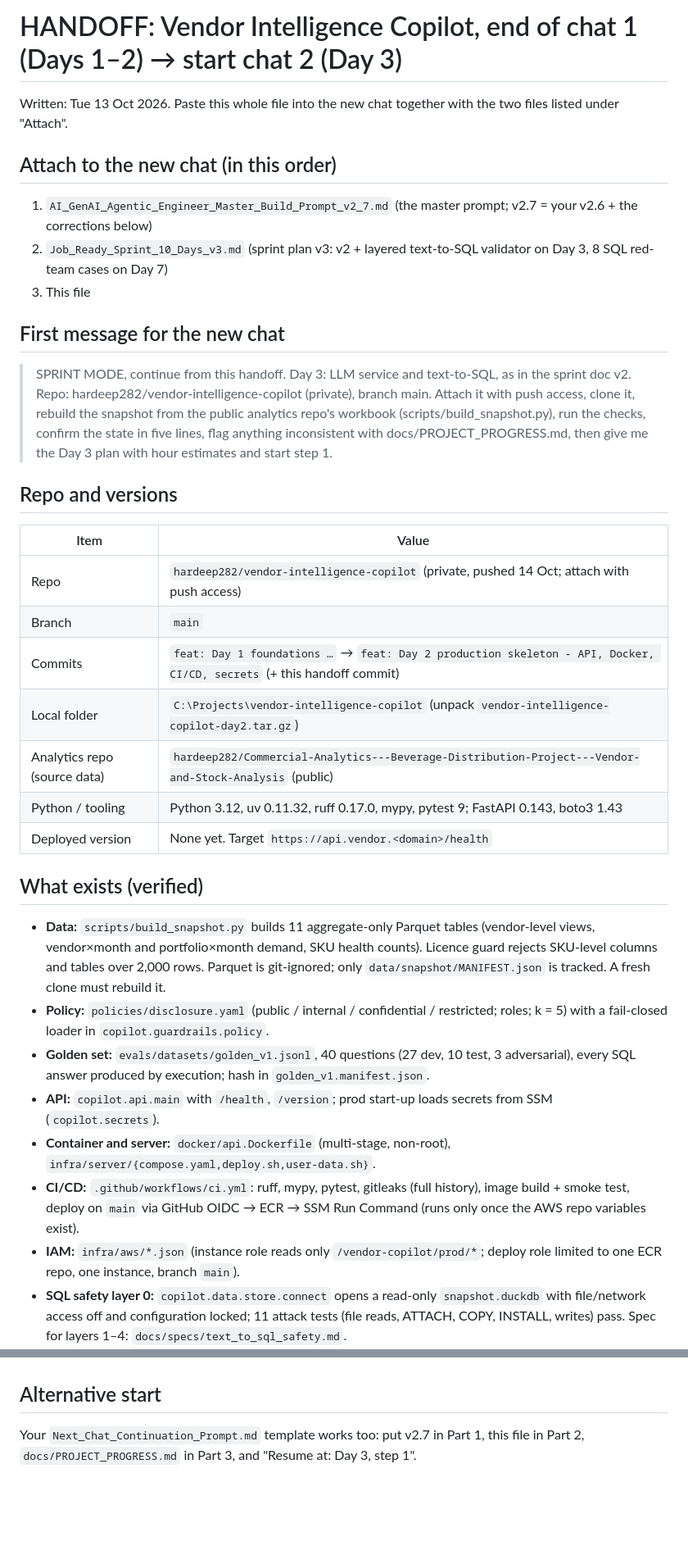
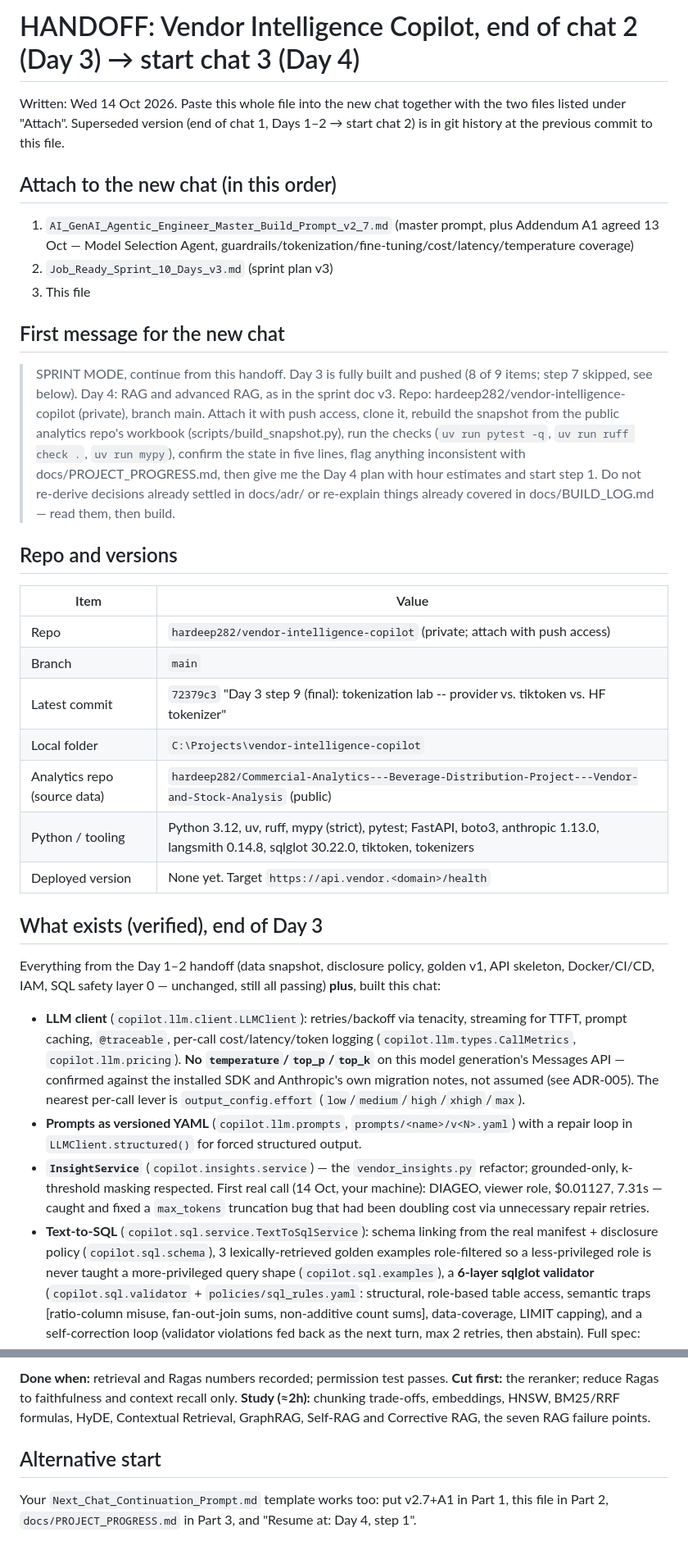
Before and after one commit to hardeep282/vendor-intelligence-copilot, a Markdown page: docs/HANDOFF.md, 2 parts joined by grey strips. Shown at 82% size. Drawn GitHub-style; blank space fills up the shorter version.

```diff
--- a/docs/HANDOFF.md
+++ b/docs/HANDOFF.md
@@ -1,48 +1,57 @@
-# HANDOFF: Vendor Intelligence Copilot, end of chat 1 (Days 1–2) → start chat 2 (Day 3)
+# HANDOFF: Vendor Intelligence Copilot, end of chat 2 (Day 3) → start chat 3 (Day 4)
 
-Written: Tue 13 Oct 2026. Paste this whole file into the new chat together with the two files listed under "Attach".
+Written: Wed 14 Oct 2026. Paste this whole file into the new chat together with the two files listed under "Attach".
+Superseded version (end of chat 1, Days 1–2 → start chat 2) is in git history at the previous commit to this file.
 
 ## Attach to the new chat (in this order)
 
-1. `AI_GenAI_Agentic_Engineer_Master_Build_Prompt_v2_7.md` (the master prompt; v2.7 = your v2.6 + the corrections below)
-2. `Job_Ready_Sprint_10_Days_v3.md` (sprint plan v3: v2 + layered text-to-SQL validator on Day 3, 8 SQL red-team cases on Day 7)
+1. `AI_GenAI_Agentic_Engineer_Master_Build_Prompt_v2_7.md` (master prompt, plus Addendum A1 agreed 13 Oct — Model
+   Selection Agent, guardrails/tokenization/fine-tuning/cost/latency/temperature coverage)
+2. `Job_Ready_Sprint_10_Days_v3.md` (sprint plan v3)
 3. This file
 
 ## First message for the new chat
 
-> SPRINT MODE, continue from this handoff. Day 3: LLM service and text-to-SQL, as in the sprint doc v2.
+> SPRINT MODE, continue from this handoff. Day 3 is fully built and pushed (8 of 9 items; step 7 skipped,
+> see below). Day 4: RAG and advanced RAG, as in the sprint doc v3.
 > Repo: hardeep282/vendor-intelligence-copilot (private), branch main. Attach it with push access, clone it,
-> rebuild the snapshot from the public analytics repo's workbook (scripts/build_snapshot.py), run the checks,
-> confirm the state in five lines, flag anything inconsistent with docs/PROJECT_PROGRESS.md, then give me the
-> Day 3 plan with hour estimates and start step 1.
+> rebuild the snapshot from the public analytics repo's workbook (scripts/build_snapshot.py), run the checks
+> (`uv run pytest -q`, `uv run ruff check .`, `uv run mypy`), confirm the state in five lines, flag anything
+> inconsistent with docs/PROJECT_PROGRESS.md, then give me the Day 4 plan with hour estimates and start step 1.
+> Do not re-derive decisions already settled in docs/adr/ or re-explain things already covered in
+> docs/BUILD_LOG.md — read them, then build.
 
 ## Repo and versions
 
 | Item | Value |
 |---|---|
-| Repo | `hardeep282/vendor-intelligence-copilot` (private, pushed 14 Oct; attach with push access) |
+| Repo | `hardeep282/vendor-intelligence-copilot` (private; attach with push access) |
 | Branch | `main` |
-| Commits | `feat: Day 1 foundations …` → `feat: Day 2 production skeleton - API, Docker, CI/CD, secrets` (+ this handoff commit) |
-| Local folder | `C:\Projects\vendor-intelligence-copilot` (unpack `vendor-intelligence-copilot-day2.tar.gz`) |
+| Latest commit | `72379c3` "Day 3 step 9 (final): tokenization lab -- provider vs. tiktoken vs. HF tokenizer" |
+| Local folder | `C:\Projects\vendor-intelligence-copilot` |
 | Analytics repo (source data) | `hardeep282/Commercial-Analytics---Beverage-Distribution-Project---Vendor-and-Stock-Analysis` (public) |
-| Python / tooling | Python 3.12, uv 0.11.32, ruff 0.17.0, mypy, pytest 9; FastAPI 0.143, boto3 1.43 |
+| Python / tooling | Python 3.12, uv, ruff, mypy (strict), pytest; FastAPI, boto3, anthropic 1.13.0, langsmith 0.14.8, sqlglot 30.22.0, tiktoken, tokenizers |
 | Deployed version | None yet. Target `https://api.vendor.<domain>/health` |
 
-## What exists (verified)
+## What exists (verified), end of Day 3
 
-- **Data:** `scripts/build_snapshot.py` builds 11 aggregate-only Parquet tables (vendor-level views, vendor×month and
-  portfolio×month demand, SKU health counts). Licence guard rejects SKU-level columns and tables over 2,000 rows.
-  Parquet is git-ignored; only `data/snapshot/MANIFEST.json` is tracked. A fresh clone must rebuild it.
-- **Policy:** `policies/disclosure.yaml` (public / internal / confidential / restricted; roles; k = 5) with a
-  fail-closed loader in `copilot.guardrails.policy`.
-- **Golden set:** `evals/datasets/golden_v1.jsonl`, 40 questions (27 dev, 10 test, 3 adversarial), every SQL answer
-  produced by execution; hash in `golden_v1.manifest.json`.
-- **API:** `copilot.api.main` with `/health`, `/version`; prod start-up loads secrets from SSM (`copilot.secrets`).
-- **Container and server:** `docker/api.Dockerfile` (multi-stage, non-root), `infra/server/{compose.yaml,deploy.sh,user-data.sh}`.
-- **CI/CD:** `.github/workflows/ci.yml`: ruff, mypy, pytest, gitleaks (full history), image build + smoke test,
-  deploy on `main` via GitHub OIDC → ECR → SSM Run Command (runs only once the AWS repo variables exist).
-- **IAM:** `infra/aws/*.json` (instance role reads only `/vendor-copilot/prod/*`; deploy role limited to one ECR repo,
-  one instance, branch `main`).
-- **SQL safety layer 0:** `copilot.data.store.connect` opens a read-only `snapshot.duckdb` with file/network access off and
-  configuration locked; 11 attack tests (file reads, ATTACH, COPY, INSTALL, writes) pass. Spec for layers 1–4:
+Everything from the Day 1–2 handoff (data snapshot, disclosure policy, golden v1, API skeleton, Docker/CI/CD,
+IAM, SQL safety layer 0 — unchanged, still all passing) **plus**, built this chat:
+
+- **LLM client** (`copilot.llm.client.LLMClient`): retries/backoff via tenacity, streaming for TTFT, prompt
+  caching, `@traceable`, per-call cost/latency/token logging (`copilot.llm.types.CallMetrics`,
+  `copilot.llm.pricing`). **No `temperature`/`top_p`/`top_k`** on this model generation's Messages API — confirmed
+  against the installed SDK and Anthropic's own migration notes, not assumed (see ADR-005). The nearest per-call
+  lever is `output_config.effort` (`low`/`medium`/`high`/`xhigh`/`max`).
+- **Prompts as versioned YAML** (`copilot.llm.prompts`, `prompts/<name>/v<N>.yaml`) with a repair loop in
+  `LLMClient.structured()` for forced structured output.
+- **`InsightService`** (`copilot.insights.service`) — the `vendor_insights.py` refactor; grounded-only, k-threshold
+  masking respected. First real call (14 Oct, your machine): DIAGEO, viewer role, $0.01127, 7.31s — caught and
+  fixed a `max_tokens` truncation bug that had been doubling cost via unnecessary repair retries.
+- **Text-to-SQL** (`copilot.sql.service.TextToSqlService`): schema linking from the real manifest + disclosure
+  policy (`copilot.sql.schema`), 3 lexically-retrieved golden examples role-filtered so a less-privileged role is
+  never taught a more-privileged query shape (`copilot.sql.examples`), a **6-layer sqlglot validator**
+  (`copilot.sql.validator` + `policies/sql_rules.yaml`: structural, role-based table access, semantic traps
+  [ratio-column misuse, fan-out-join sums, non-additive count sums], data-coverage, LIMIT capping), and a
+  self-correction loop (validator violations fed back as the next turn, max 2 retries, then abstain). Full spec:
   `docs/specs/text_to_sql_safety.md`.
@@ -148,5 +187,9 @@ layered SQL validator and `policies/sql_rules.yaml` per `docs/specs/text_to_sql_
+**Done when:** retrieval and Ragas numbers recorded; permission test passes.
+**Cut first:** the reranker; reduce Ragas to faithfulness and context recall only.
+**Study (≈2h):** chunking trade-offs, embeddings, HNSW, BM25/RRF formulas, HyDE, Contextual Retrieval, GraphRAG,
+Self-RAG and Corrective RAG, the seven RAG failure points.
 
 ## Alternative start
 
-Your `Next_Chat_Continuation_Prompt.md` template works too: put v2.7 in Part 1, this file in Part 2,
-`docs/PROJECT_PROGRESS.md` in Part 3, and "Resume at: Day 3, step 1".
+Your `Next_Chat_Continuation_Prompt.md` template works too: put v2.7+A1 in Part 1, this file in Part 2,
+`docs/PROJECT_PROGRESS.md` in Part 3, and "Resume at: Day 4, step 1".
```
Also changed, not shown: other parts of docs/HANDOFF.md (+82 -52 lines).
